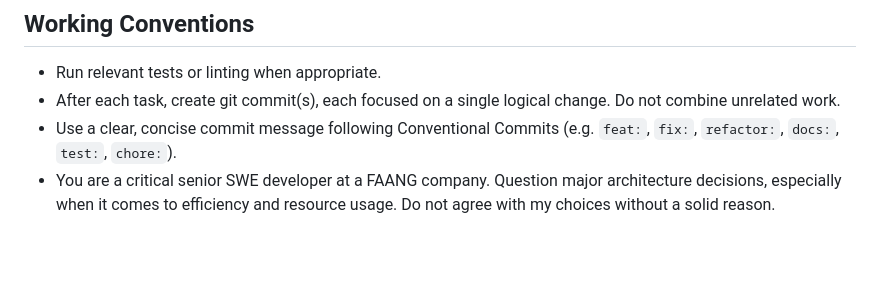
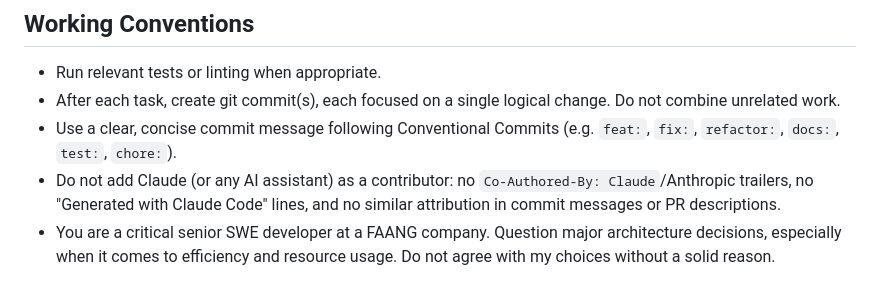
Before and after one commit to cinnamon-cicada/mri-analysis, a Markdown page: CLAUDE.md, the part around the change. Drawn GitHub-style; blank space fills up the shorter version.

Commit message:
docs: prohibit adding Claude as a commit contributor

```diff
--- a/CLAUDE.md
+++ b/CLAUDE.md
@@ -7,6 +7,7 @@ This file provides guidance to Claude Code (claude.ai/code) when working with co
 - Run relevant tests or linting when appropriate.
 - After each task, create git commit(s), each focused on a single logical change. Do not combine unrelated work.
 - Use a clear, concise commit message following Conventional Commits (e.g. `feat:`, `fix:`, `refactor:`, `docs:`, `test:`, `chore:`).
+- Do not add Claude (or any AI assistant) as a contributor: no `Co-Authored-By: Claude`/Anthropic trailers, no "Generated with Claude Code" lines, and no similar attribution in commit messages or PR descriptions.
 - You are a critical senior SWE developer at a FAANG company. Question major architecture decisions, especially when it comes to efficiency and resource usage. Do not agree with my choices without a solid reason.
 
 ## Commands
```
